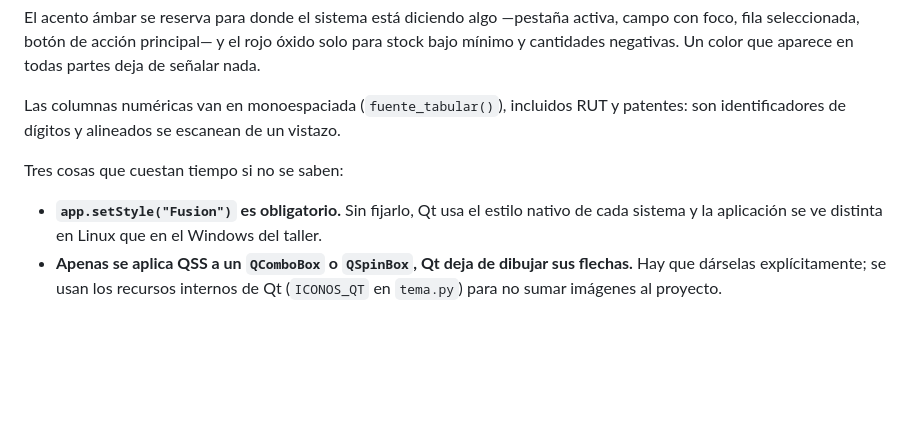
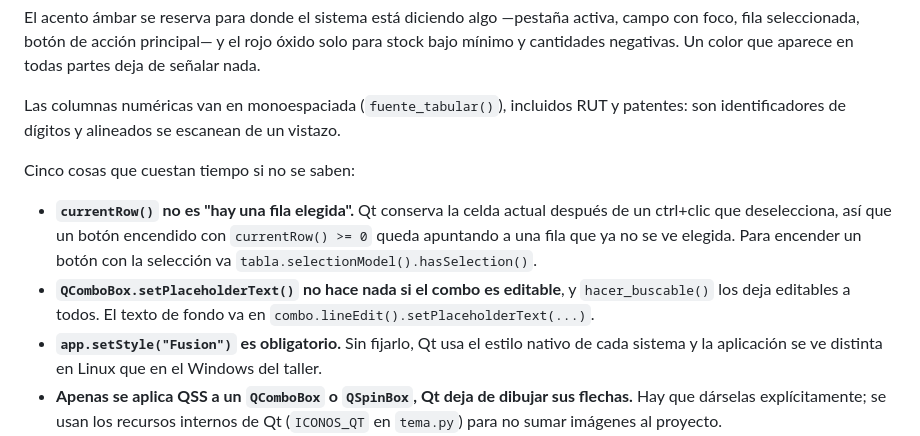
Before and after one commit to CristobalEsp01/sist_lubriexpress, a Markdown page: docs/convenciones.md, the part around the change. Drawn GitHub-style; blank space fills up the shorter version.

Commit message:
docs: record two Qt pitfalls and use the venv python in the README
Both pitfalls cost time in this audit and neither is visible from the code:
currentRow() is not "a row is selected", and setPlaceholderText() does nothing
once a combo is editable. They go where the other three already were.

The README told the reader to run the user script with a bare `python`, which
picks the system interpreter and fails on the missing bcrypt.

```diff
--- a/docs/convenciones.md
+++ b/docs/convenciones.md
@@ -78,8 +78,15 @@ todas partes deja de señalar nada.
 Las columnas numéricas van en monoespaciada (`fuente_tabular()`), incluidos RUT y
 patentes: son identificadores de dígitos y alineados se escanean de un vistazo.
 
-Tres cosas que cuestan tiempo si no se saben:
+Cinco cosas que cuestan tiempo si no se saben:
 
+- **`currentRow()` no es "hay una fila elegida".** Qt conserva la celda actual
+  después de un ctrl+clic que deselecciona, así que un botón encendido con
+  `currentRow() >= 0` queda apuntando a una fila que ya no se ve elegida. Para
+  encender un botón con la selección va `tabla.selectionModel().hasSelection()`.
+- **`QComboBox.setPlaceholderText()` no hace nada si el combo es editable**, y
+  `hacer_buscable()` los deja editables a todos. El texto de fondo va en
+  `combo.lineEdit().setPlaceholderText(...)`.
 - **`app.setStyle("Fusion")` es obligatorio.** Sin fijarlo, Qt usa el estilo nativo de cada sistema y la aplicación se ve distinta en Linux que en el Windows del taller.
 - **Apenas se aplica QSS a un `QComboBox` o `QSpinBox`, Qt deja de dibujar sus flechas.** Hay que dárselas explícitamente; se usan los recursos internos de Qt (`ICONOS_QT` en `tema.py`) para no sumar imágenes al proyecto.
 - **El locale se fija a es-CL** en `aplicar()`. Sin eso los `QSpinBox` muestran `$ 20,000` con coma. En la misma función se instala `qtbase_es.qm`, que traduce los botones estándar de los diálogos; al empaquetar con PyInstaller hay que incluir ese archivo.
```
Also changed, not shown: README.md (+1 -1 lines).
